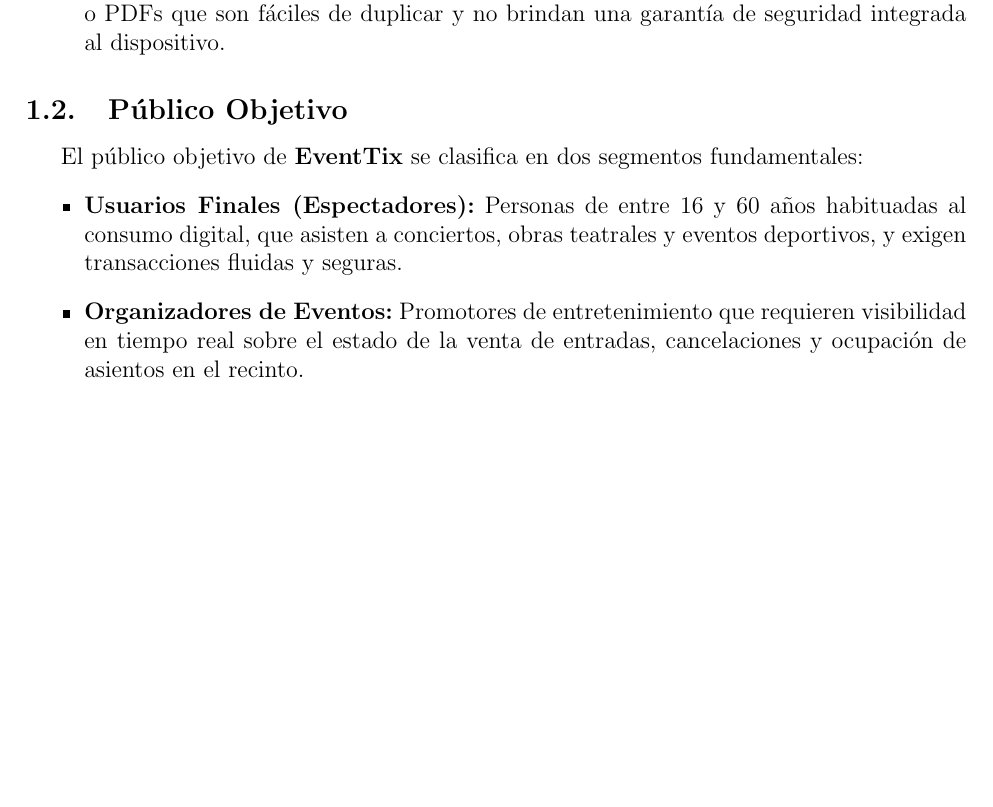
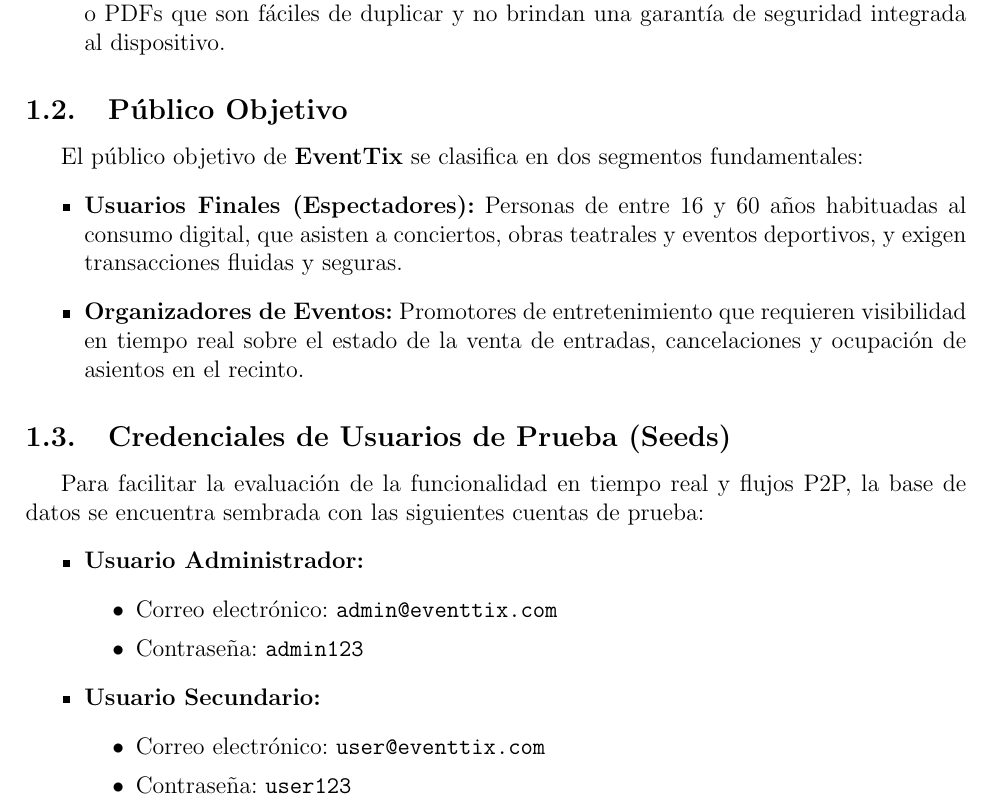
Before and after one commit to rogerinfas/EventTix-Flutter, a LaTeX document (informe_final/main.tex, which reads informe_final/secciones/introduccion.tex): part of page 3 of 7, cut so that both start at the same text, the shorter picture padded with empty space. Compiled offline with pdfLaTeX.

Commit message:
docs: agregar credenciales de usuarios de prueba en README e informe LaTeX

```diff
--- a/informe_final/secciones/introduccion.tex
+++ b/informe_final/secciones/introduccion.tex
@@ -14,3 +14,18 @@
     \item \textbf{Usuarios Finales (Espectadores):} Personas de entre 16 y 60 años habituadas al consumo digital, que asisten a conciertos, obras teatrales y eventos deportivos, y exigen transacciones fluidas y seguras.
     \item \textbf{Organizadores de Eventos:} Promotores de entretenimiento que requieren visibilidad en tiempo real sobre el estado de la venta de entradas, cancelaciones y ocupación de asientos en el recinto.
 \end{itemize}
+
+\subsection{Credenciales de Usuarios de Prueba (Seeds)}
+Para facilitar la evaluación de la funcionalidad en tiempo real y flujos P2P, la base de datos se encuentra sembrada con las siguientes cuentas de prueba:
+\begin{itemize}
+    \item \textbf{Usuario Administrador:}
+    \begin{itemize}
+        \item Correo electrónico: \texttt{admin@eventtix.com}
+        \item Contraseña: \texttt{admin123}
+    \end{itemize}
+    \item \textbf{Usuario Secundario:}
+    \begin{itemize}
+        \item Correo electrónico: \texttt{user@eventtix.com}
+        \item Contraseña: \texttt{user123}
+    \end{itemize}
+\end{itemize}
```
Also changed, not shown: README.md, informe_final/main.pdf.
